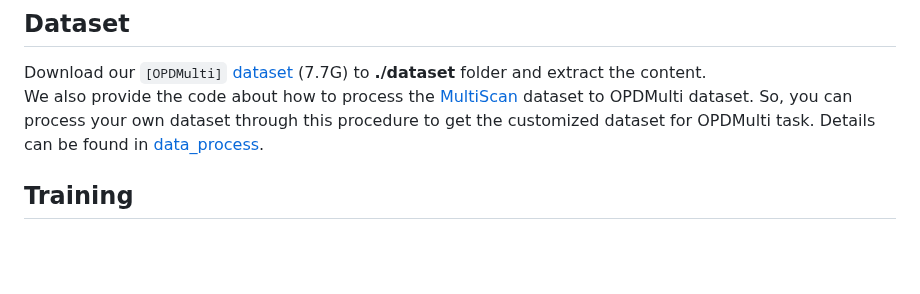
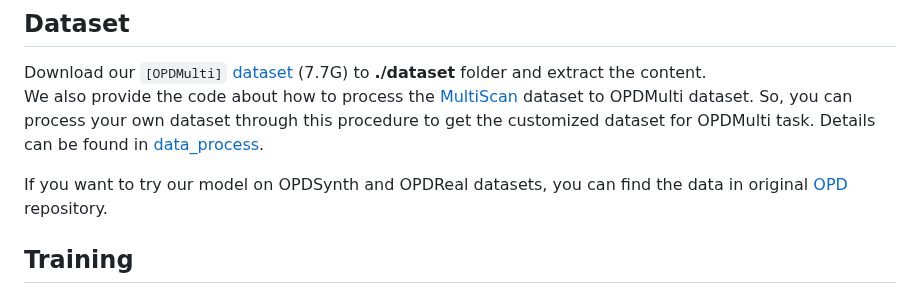
Before and after one commit to 3dlg-hcvc/OPDMulti, a Markdown page: README.md, the part around the change. Drawn GitHub-style; blank space fills up the shorter version.

```diff
--- a/README.md
+++ b/README.md
@@ -47,6 +47,8 @@ python setup.py build install
 ## Dataset
 Download our `[OPDMulti]` [dataset](https://aspis.cmpt.sfu.ca/projects/opdmulti/OPDMulti.zip) (7.7G) to **./dataset** folder and extract the content. \
 We also provide the code about how to process the [MultiScan](https://github.com/smartscenes/multiscan.git) dataset to OPDMulti dataset. So, you can process your own dataset through this procedure to get the customized dataset for OPDMulti task. Details can be found in [data_process](data_process).
+
+If you want to try our model on OPDSynth and OPDReal datasets, you can find the data in original [OPD](https://github.com/3dlg-hcvc/OPD.git) repository.
 
 ## Training
 To train from the scratch, you can use the below commands. The output will include evaluation results on the val set.
```
